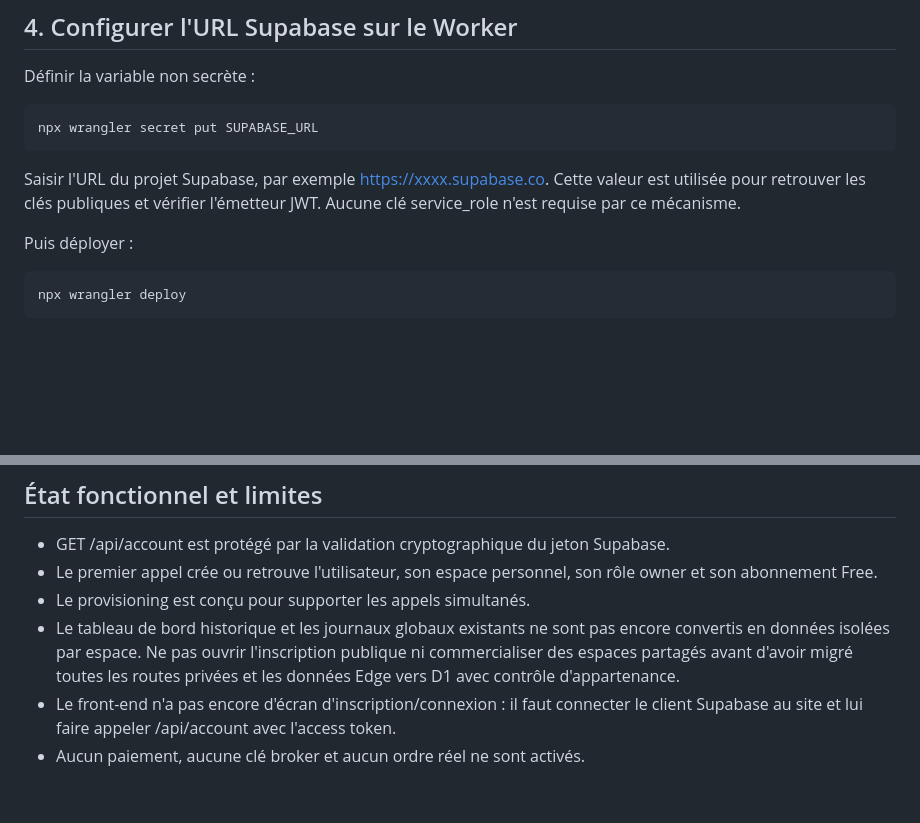
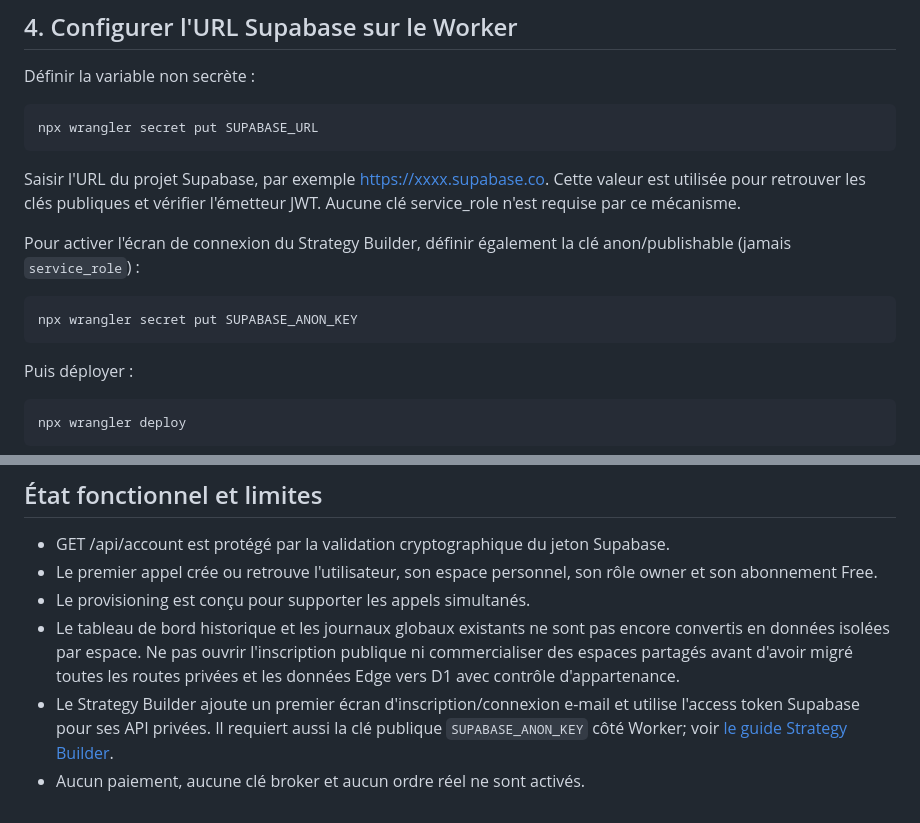
Before and after one commit to williampaurent-art/tradepilot-ai, a Markdown page: docs/SUPABASE_D1_SETUP.md, 2 parts joined by grey strips. GitHub-like rendering; blank space fills up the shorter version.

Commit message:
Update Supabase setup guide for Strategy Builder auth

````diff
--- a/docs/SUPABASE_D1_SETUP.md
+++ b/docs/SUPABASE_D1_SETUP.md
@@ -49,6 +49,12 @@ npx wrangler secret put SUPABASE_URL
 
 Saisir l'URL du projet Supabase, par exemple https://xxxx.supabase.co. Cette valeur est utilisée pour retrouver les clés publiques et vérifier l'émetteur JWT. Aucune clé service_role n'est requise par ce mécanisme.
 
+Pour activer l'écran de connexion du Strategy Builder, définir également la clé anon/publishable (jamais `service_role`) :
+
+```bash
+npx wrangler secret put SUPABASE_ANON_KEY
+```
+
 Puis déployer :
 
 ```bash
@@ -71,5 +77,5 @@ La réponse doit contenir l'utilisateur, son espace, son rôle propriétaire et
 - Le premier appel crée ou retrouve l'utilisateur, son espace personnel, son rôle owner et son abonnement Free.
 - Le provisioning est conçu pour supporter les appels simultanés.
 - Le tableau de bord historique et les journaux globaux existants ne sont pas encore convertis en données isolées par espace. Ne pas ouvrir l'inscription publique ni commercialiser des espaces partagés avant d'avoir migré toutes les routes privées et les données Edge vers D1 avec contrôle d'appartenance.
-- Le front-end n'a pas encore d'écran d'inscription/connexion : il faut connecter le client Supabase au site et lui faire appeler /api/account avec l'access token.
+- Le Strategy Builder ajoute un premier écran d'inscription/connexion e-mail et utilise l'access token Supabase pour ses API privées. Il requiert aussi la clé publique `SUPABASE_ANON_KEY` côté Worker; voir [le guide Strategy Builder](STRATEGY_BUILDER_MVP.md).
 - Aucun paiement, aucune clé broker et aucun ordre réel ne sont activés.
````
